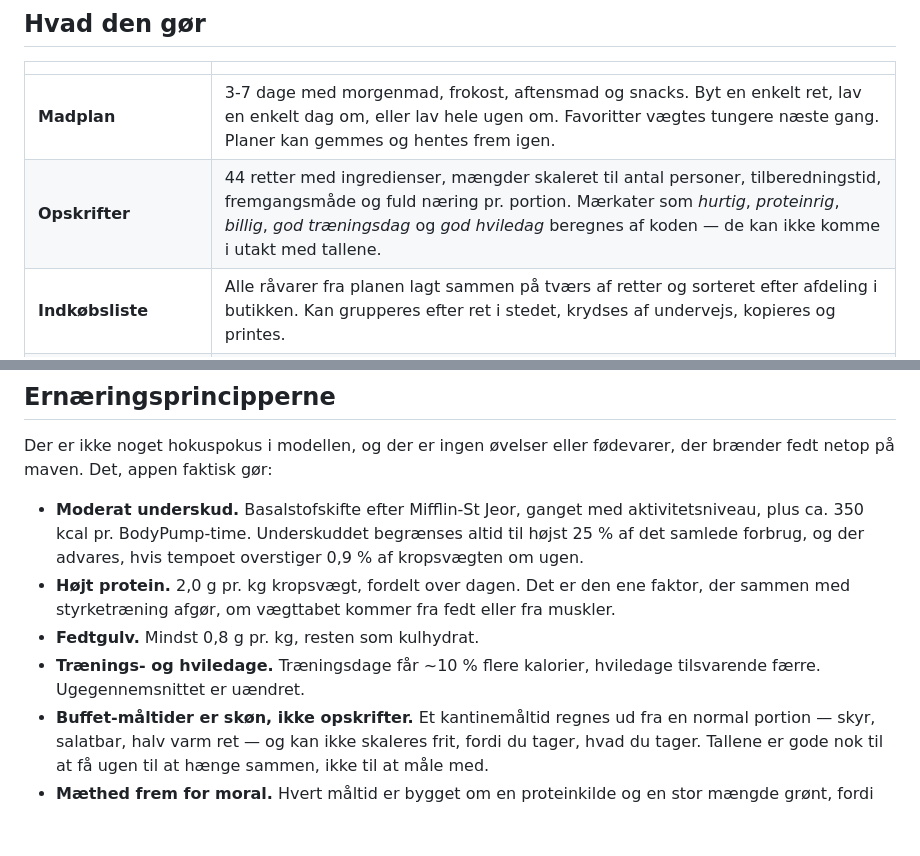
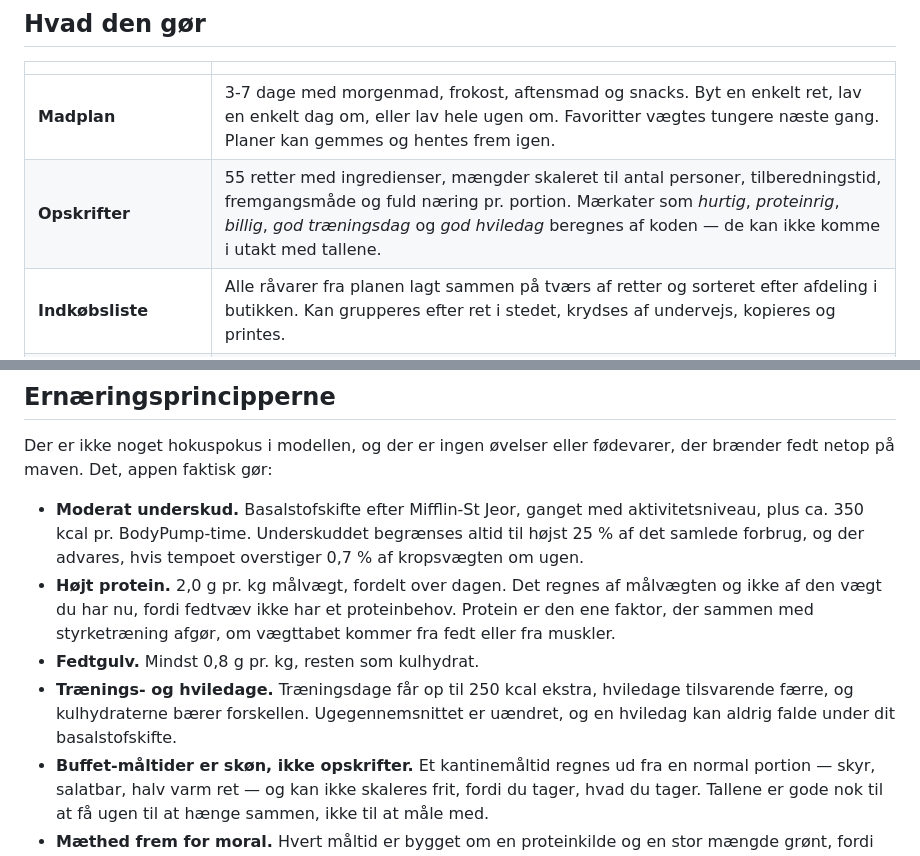
Before and after one commit to qvisty/slankemad, a Markdown page: README.md, 2 parts joined by grey strips. Rendered like a GitHub page; blank space fills up the shorter version.

Commit message:
Ret tal i README, så de matcher koden
Antal opskrifter, tempo-advarslens grænse og hvordan protein og
trænings-/hviledage faktisk beregnes efter rettelserne i runde 2.

Co-Authored-By: Claude Opus 5 <noreply@anthropic.com>
Claude-Session: https://claude.ai/code/session_01DkFTFH7uGkTi4xyALPfsMP

```diff
--- a/README.md
+++ b/README.md
@@ -17,7 +17,7 @@ kreatin — og uden at det føles som en kur.
 | | |
 |---|---|
 | **Madplan** | 3-7 dage med morgenmad, frokost, aftensmad og snacks. Byt en enkelt ret, lav en enkelt dag om, eller lav hele ugen om. Favoritter vægtes tungere næste gang. Planer kan gemmes og hentes frem igen. |
-| **Opskrifter** | 44 retter med ingredienser, mængder skaleret til antal personer, tilberedningstid, fremgangsmåde og fuld næring pr. portion. Mærkater som *hurtig*, *proteinrig*, *billig*, *god træningsdag* og *god hviledag* beregnes af koden — de kan ikke komme i utakt med tallene. |
+| **Opskrifter** | 55 retter med ingredienser, mængder skaleret til antal personer, tilberedningstid, fremgangsmåde og fuld næring pr. portion. Mærkater som *hurtig*, *proteinrig*, *billig*, *god træningsdag* og *god hviledag* beregnes af koden — de kan ikke komme i utakt med tallene. |
 | **Indkøbsliste** | Alle råvarer fra planen lagt sammen på tværs af retter og sorteret efter afdeling i butikken. Kan grupperes efter ret i stedet, krydses af undervejs, kopieres og printes. |
 | **Måltider du får serveret** | Får du morgenmad og frokost i kantinen eller ved en salatbar i hverdagen, så slå det til under Mig. Planen lægger så kun aftensmad og weekend ind, og de serverede måltider tæller stadig med i kalorier og makroer — men kommer aldrig på indkøbslisten. |
 | **Råvaregenbrug** | Generatoren belønner retter, der bruger råvarer, ugen allerede har åbnet, og straffer en ny fersk pakke, hvor halvdelen bliver til rest. Færre varer, mindre madspild. |
@@ -35,13 +35,15 @@ der brænder fedt netop på maven. Det, appen faktisk gør:
 - **Moderat underskud.** Basalstofskifte efter Mifflin-St Jeor, ganget med
   aktivitetsniveau, plus ca. 350 kcal pr. BodyPump-time. Underskuddet begrænses
   altid til højst 25 % af det samlede forbrug, og der advares, hvis tempoet
-  overstiger 0,9 % af kropsvægten om ugen.
-- **Højt protein.** 2,0 g pr. kg kropsvægt, fordelt over dagen. Det er den ene
-  faktor, der sammen med styrketræning afgør, om vægttabet kommer fra fedt eller
-  fra muskler.
+  overstiger 0,7 % af kropsvægten om ugen.
+- **Højt protein.** 2,0 g pr. kg målvægt, fordelt over dagen. Det regnes af
+  målvægten og ikke af den vægt du har nu, fordi fedtvæv ikke har et
+  proteinbehov. Protein er den ene faktor, der sammen med styrketræning afgør,
+  om vægttabet kommer fra fedt eller fra muskler.
 - **Fedtgulv.** Mindst 0,8 g pr. kg, resten som kulhydrat.
-- **Trænings- og hviledage.** Træningsdage får ~10 % flere kalorier, hviledage
-  tilsvarende færre. Ugegennemsnittet er uændret.
+- **Trænings- og hviledage.** Træningsdage får op til 250 kcal ekstra, hviledage
+  tilsvarende færre, og kulhydraterne bærer forskellen. Ugegennemsnittet er
+  uændret, og en hviledag kan aldrig falde under dit basalstofskifte.
 - **Buffet-måltider er skøn, ikke opskrifter.** Et kantinemåltid regnes ud fra en normal portion — skyr, salatbar, halv varm ret — og kan ikke skaleres frit, fordi du tager, hvad du tager. Tallene er gode nok til at få ugen til at hænge sammen, ikke til at måle med.
 - **Mæthed frem for moral.** Hvert måltid er bygget om en proteinkilde og en stor
   mængde grønt, fordi protein og fibre er det, der mætter pr. kalorie.
```
